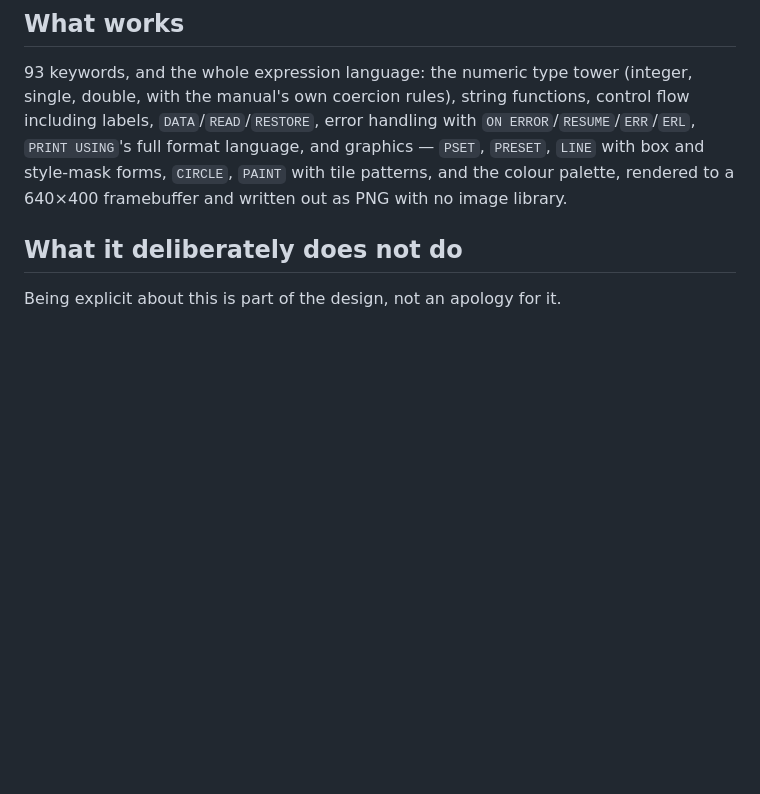
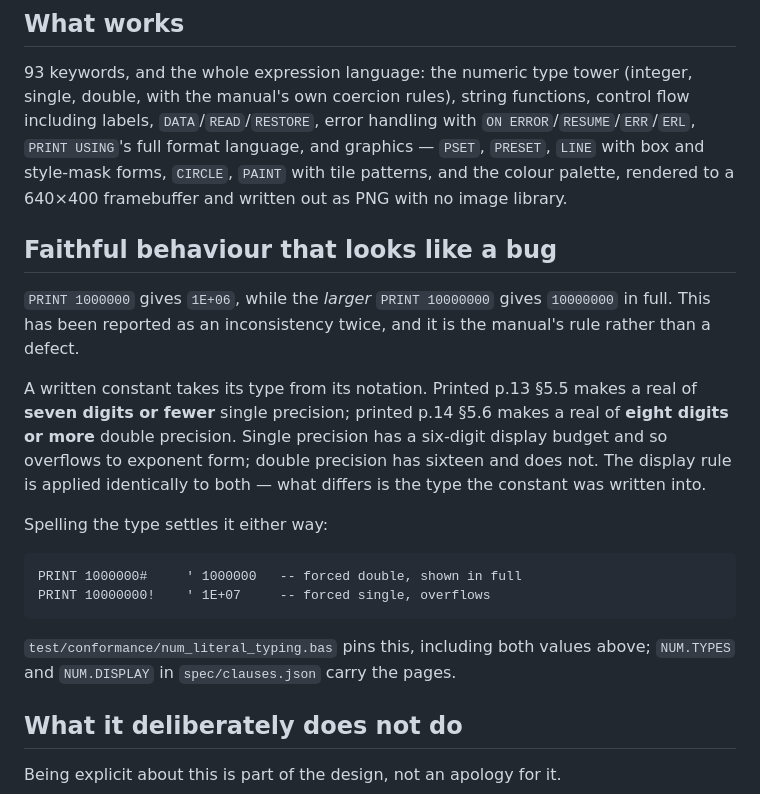
Before and after one commit to sajonaro/n88basic, a Markdown page: README.md, the part around the change. Drawn GitHub-style; blank space fills up the shorter version.

Commit message:
docs: answer the integer-rendering report where readers will hit it
PRINT 1000000 giving 1E+06 while PRINT 10000000 gives 10000000 has now
been reported as a bug twice, by different readers of different releases.
It is printed p.13 SS5.5 and p.14 SS5.6: a real of seven digits or fewer
is single precision and overflows a six-digit display budget, while one of
eight digits or more is double and has sixteen. The display rule is the
same for both; the type is what differs.

The clause and its conformance case already shipped in v0.1.1, so a reader
who got as far as spec/clauses.json would have found the answer. Both
reports came from someone running the interpreter and reading the README,
which said nothing about it. Says it there now, with the two-line program
that settles it by forcing the type either way.

````diff
--- a/README.md
+++ b/README.md
@@ -111,6 +111,29 @@ language, and graphics — `PSET`, `PRESET`, `LINE` with box and style-mask
 forms, `CIRCLE`, `PAINT` with tile patterns, and the colour palette,
 rendered to a 640×400 framebuffer and written out as PNG with no image
 library.
+
+## Faithful behaviour that looks like a bug
+
+`PRINT 1000000` gives `1E+06`, while the *larger* `PRINT 10000000` gives
+`10000000` in full. This has been reported as an inconsistency twice, and it
+is the manual's rule rather than a defect.
+
+A written constant takes its type from its notation. Printed p.13 §5.5 makes
+a real of **seven digits or fewer** single precision; printed p.14 §5.6 makes
+a real of **eight digits or more** double precision. Single precision has a
+six-digit display budget and so overflows to exponent form; double precision
+has sixteen and does not. The display rule is applied identically to both —
+what differs is the type the constant was written into.
+
+Spelling the type settles it either way:
+
+```basic
+PRINT 1000000#     ' 1000000   -- forced double, shown in full
+PRINT 10000000!    ' 1E+07     -- forced single, overflows
+```
+
+`test/conformance/num_literal_typing.bas` pins this, including both values
+above; `NUM.TYPES` and `NUM.DISPLAY` in `spec/clauses.json` carry the pages.
 
 ## What it deliberately does not do
 
````
